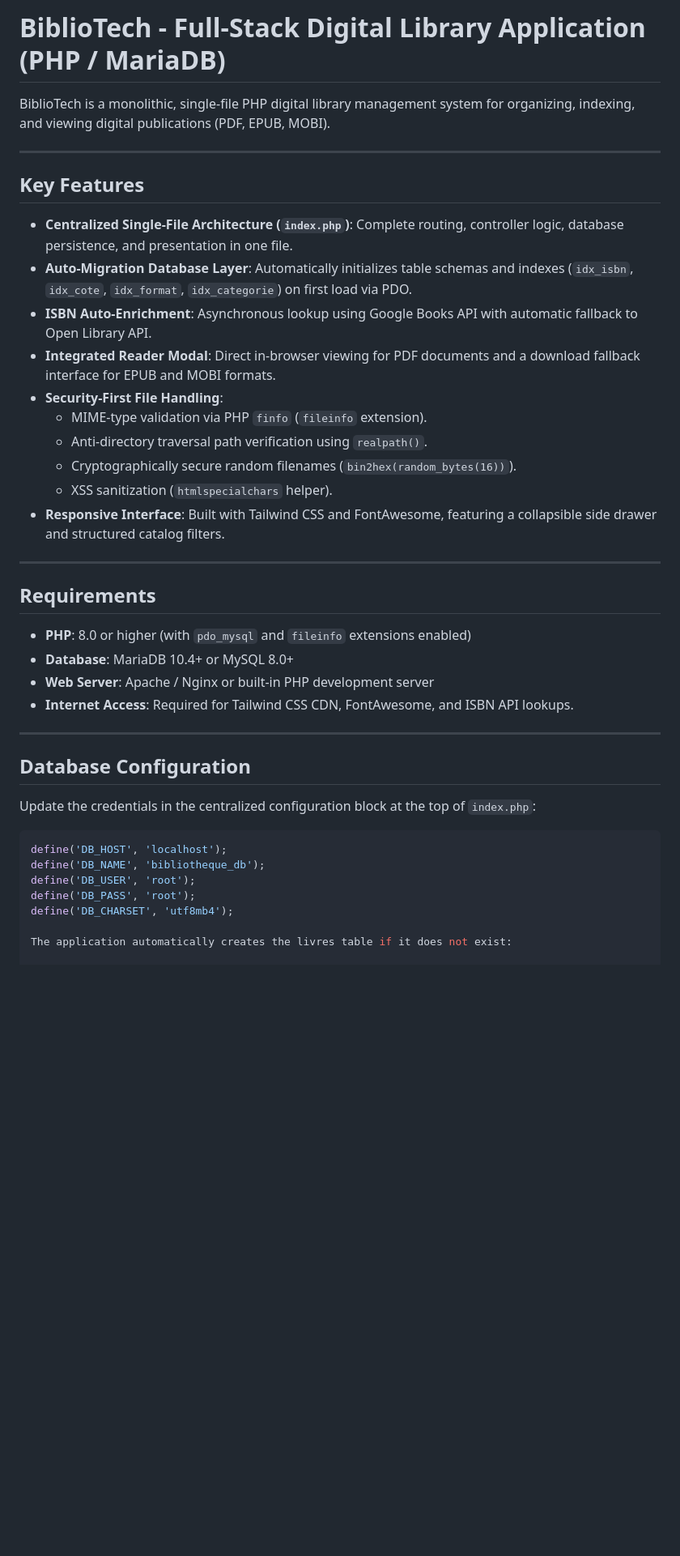
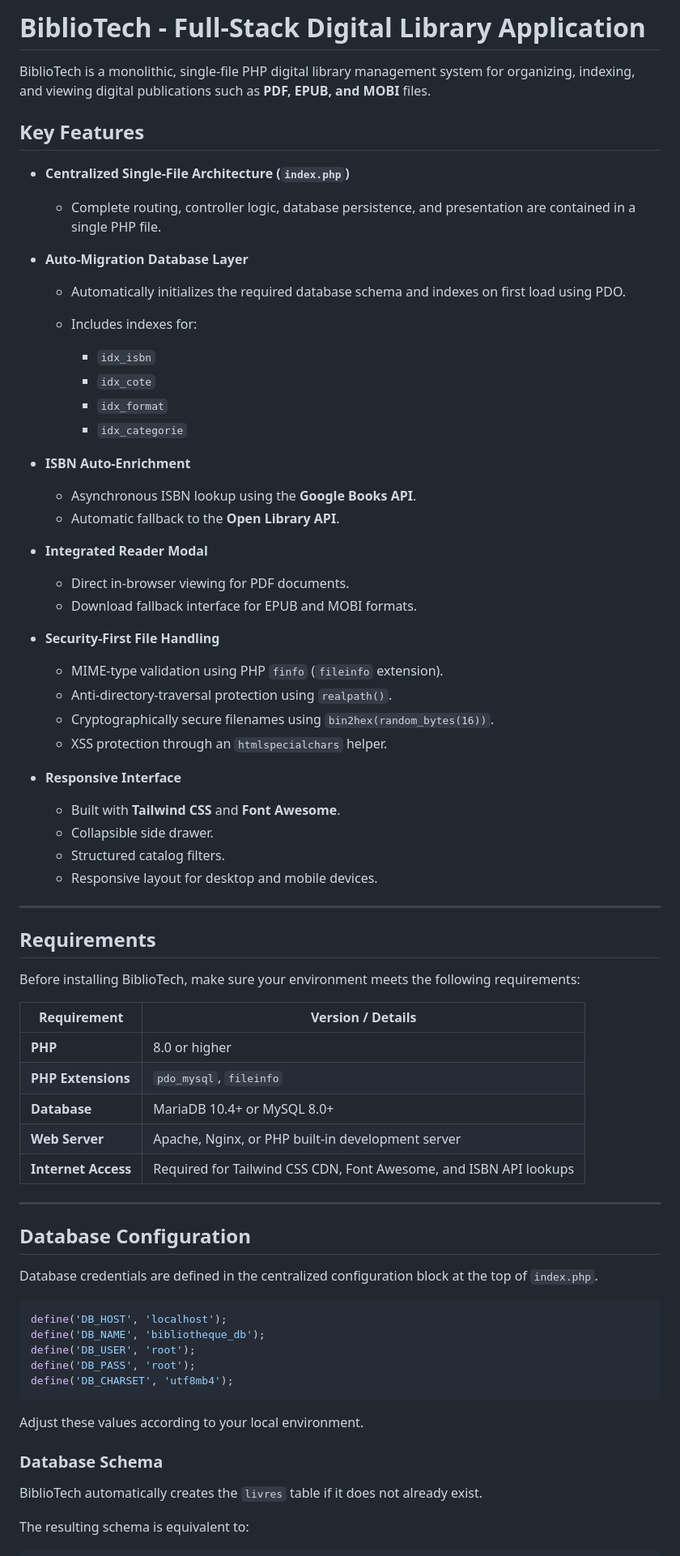
Before and after one commit to Djamel16DZ/BiblioTech, a Markdown page: README.md, the part around one of its changes. Shown at 81% size. Rendered like a GitHub page; blank space fills up the shorter version.

````diff
--- a/README.md
+++ b/README.md
@@ -1,36 +1,66 @@
-# BiblioTech - Full-Stack Digital Library Application (PHP / MariaDB)
+# BiblioTech - Full-Stack Digital Library Application
 
-BiblioTech is a monolithic, single-file PHP digital library management system for organizing, indexing, and viewing digital publications (PDF, EPUB, MOBI).
-
----
+BiblioTech is a monolithic, single-file PHP digital library management system for organizing, indexing, and viewing digital publications such as **PDF, EPUB, and MOBI** files.
 
 ## Key Features
 
-- **Centralized Single-File Architecture (`index.php`)**: Complete routing, controller logic, database persistence, and presentation in one file.
-- **Auto-Migration Database Layer**: Automatically initializes table schemas and indexes (`idx_isbn`, `idx_cote`, `idx_format`, `idx_categorie`) on first load via PDO.
-- **ISBN Auto-Enrichment**: Asynchronous lookup using Google Books API with automatic fallback to Open Library API.
-- **Integrated Reader Modal**: Direct in-browser viewing for PDF documents and a download fallback interface for EPUB and MOBI formats.
-- **Security-First File Handling**:
-  - MIME-type validation via PHP `finfo` (`fileinfo` extension).
-  - Anti-directory traversal path verification using `realpath()`.
-  - Cryptographically secure random filenames (`bin2hex(random_bytes(16))`).
-  - XSS sanitization (`htmlspecialchars` helper).
-- **Responsive Interface**: Built with Tailwind CSS and FontAwesome, featuring a collapsible side drawer and structured catalog filters.
+* **Centralized Single-File Architecture (`index.php`)**
+
+  * Complete routing, controller logic, database persistence, and presentation are contained in a single PHP file.
+
+* **Auto-Migration Database Layer**
+
+  * Automatically initializes the required database schema and indexes on first load using PDO.
+  * Includes indexes for:
+
+    * `idx_isbn`
+    * `idx_cote`
+    * `idx_format`
+    * `idx_categorie`
+
+* **ISBN Auto-Enrichment**
+
+  * Asynchronous ISBN lookup using the **Google Books API**.
+  * Automatic fallback to the **Open Library API**.
+
+* **Integrated Reader Modal**
+
+  * Direct in-browser viewing for PDF documents.
+  * Download fallback interface for EPUB and MOBI formats.
+
+* **Security-First File Handling**
+
+  * MIME-type validation using PHP `finfo` (`fileinfo` extension).
+  * Anti-directory-traversal protection using `realpath()`.
+  * Cryptographically secure filenames using `bin2hex(random_bytes(16))`.
+  * XSS protection through an `htmlspecialchars` helper.
+
+* **Responsive Interface**
+
+  * Built with **Tailwind CSS** and **Font Awesome**.
+  * Collapsible side drawer.
+  * Structured catalog filters.
+  * Responsive layout for desktop and mobile devices.
 
 ---
 
 ## Requirements
 
-- **PHP**: 8.0 or higher (with `pdo_mysql` and `fileinfo` extensions enabled)
-- **Database**: MariaDB 10.4+ or MySQL 8.0+
-- **Web Server**: Apache / Nginx or built-in PHP development server
-- **Internet Access**: Required for Tailwind CSS CDN, FontAwesome, and ISBN API lookups.
+Before installing BiblioTech, make sure your environment meets the following requirements:
+
+| Requirement         | Version / Details                                                 |
+| ------------------- | ----------------------------------------------------------------- |
+| **PHP**             | 8.0 or higher                                                     |
+| **PHP Extensions**  | `pdo_mysql`, `fileinfo`                                           |
+| **Database**        | MariaDB 10.4+ or MySQL 8.0+                                       |
+| **Web Server**      | Apache, Nginx, or PHP built-in development server                 |
+| **Internet Access** | Required for Tailwind CSS CDN, Font Awesome, and ISBN API lookups |
 
 ---
 
 ## Database Configuration
 
-Update the credentials in the centralized configuration block at the top of `index.php`:
+Database credentials are defined in the centralized configuration block at the top of `index.php`.
 
 ```php
 define('DB_HOST', 'localhost');
@@ -38,9 +68,17 @@ define('DB_NAME', 'bibliotheque_db');
 define('DB_USER', 'root');
 define('DB_PASS', 'root');
 define('DB_CHARSET', 'utf8mb4');
+```
 
-The application automatically creates the livres table if it does not exist:
+Adjust these values according to your local environment.
 
+### Database Schema
+
+BiblioTech automatically creates the `livres` table if it does not already exist.
+
+The resulting schema is equivalent to:
+
+```sql
 CREATE TABLE IF NOT EXISTS livres (
     id INT AUTO_INCREMENT PRIMARY KEY,
     titre VARCHAR(255) NOT NULL,
````
Also changed, not shown: other parts of README.md (+123 -21 lines).
